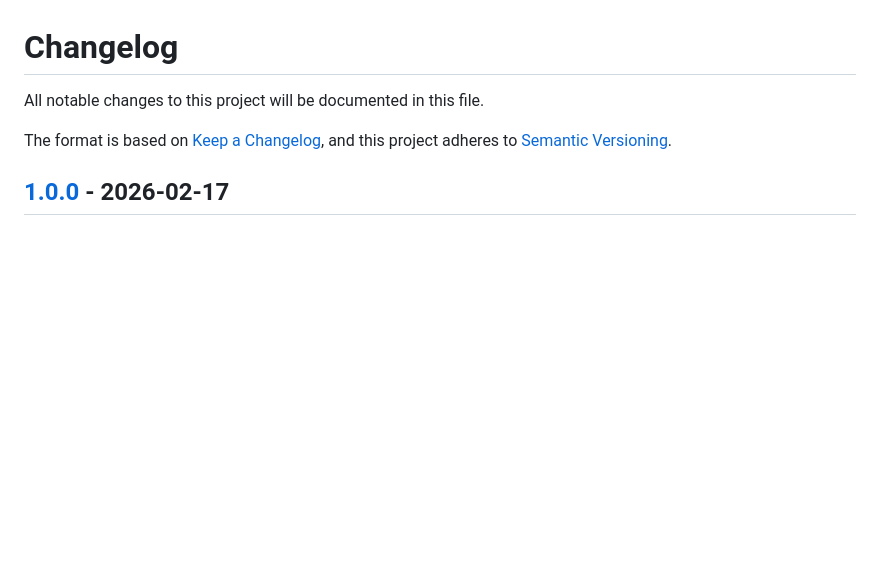
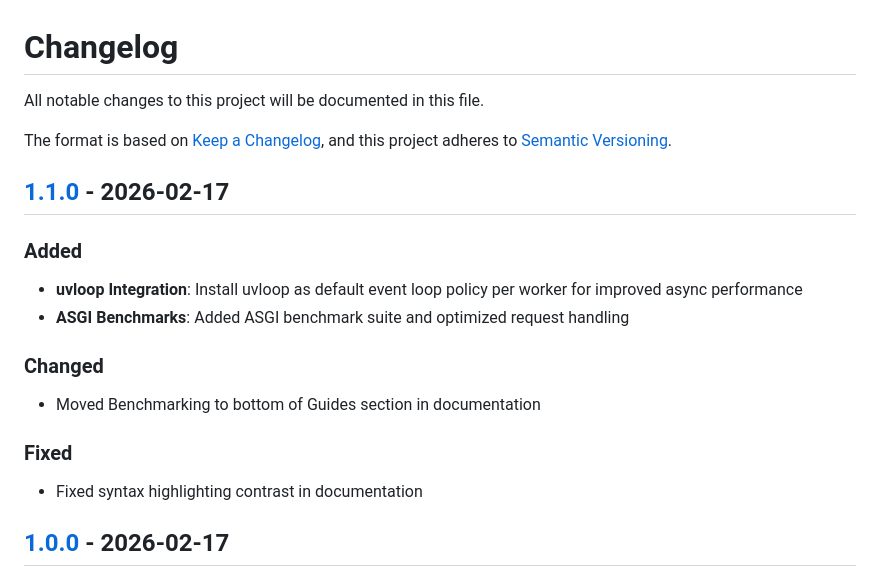
Before and after one commit to benoitc/hornbeam, a Markdown page: CHANGELOG.md, the part around one of its changes. Drawn GitHub-style; blank space fills up the shorter version.

Commit message:
Update CHANGELOG for v1.1.0

```diff
--- a/CHANGELOG.md
+++ b/CHANGELOG.md
@@ -4,6 +4,21 @@ All notable changes to this project will be documented in this file.
 
 The format is based on [Keep a Changelog](https://keepachangelog.com/en/1.0.0/),
 and this project adheres to [Semantic Versioning](https://semver.org/spec/v2.0.0.html).
+
+## [1.1.0] - 2026-02-17
+
+### Added
+
+- **uvloop Integration**: Install uvloop as default event loop policy per worker for improved async performance
+- **ASGI Benchmarks**: Added ASGI benchmark suite and optimized request handling
+
+### Changed
+
+- Moved Benchmarking to bottom of Guides section in documentation
+
+### Fixed
+
+- Fixed syntax highlighting contrast in documentation
 
 ## [1.0.0] - 2026-02-17
 
```
Also changed, not shown: other parts of CHANGELOG.md (+2 -1 lines).
